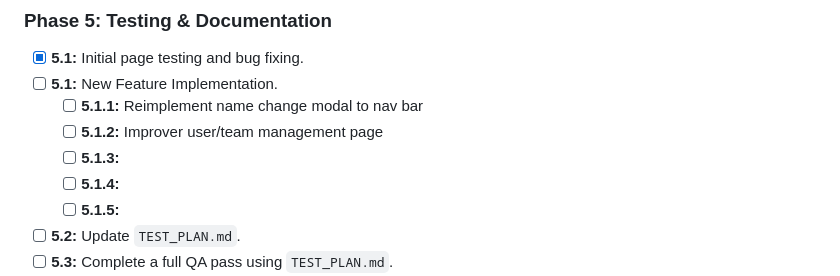
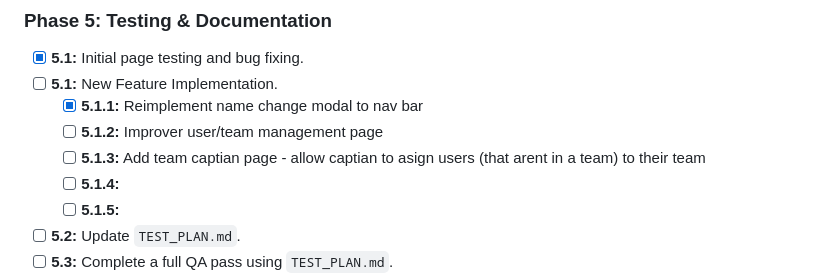
Before and after one commit to Bourkies/Firebase-Bingo-Platform, a Markdown page: Project Refactoring & Modernization Plan.md, the part around the change. Rendered like a GitHub page.

Commit message:
added to to list

```diff
--- a/Project Refactoring & Modernization Plan.md
+++ b/Project Refactoring & Modernization Plan.md
@@ -318,9 +318,9 @@ This is the target architecture we are working towards. It separates shared serv
 ### Phase 5: Testing & Documentation
 - [x] **5.1:** Initial page testing and bug fixing.
 - [ ] **5.1:** New Feature Implementation.
-  - [ ]  **5.1.1:** Reimplement name change modal to nav bar
+  - [x]  **5.1.1:** Reimplement name change modal to nav bar
   - [ ]  **5.1.2:** Improver user/team management page
-  - [ ]  **5.1.3:**
+  - [ ]  **5.1.3:** Add team captian page - allow captian to asign users (that arent in a team) to their team
   - [ ]  **5.1.4:**
   - [ ]  **5.1.5:**
 - [ ] **5.2:** Update `TEST_PLAN.md`.
```
